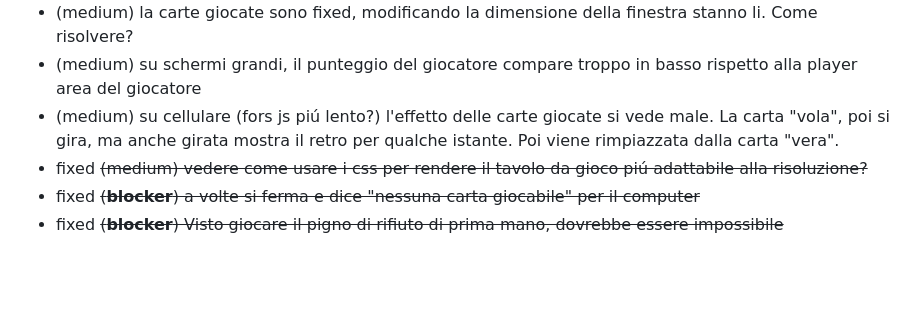
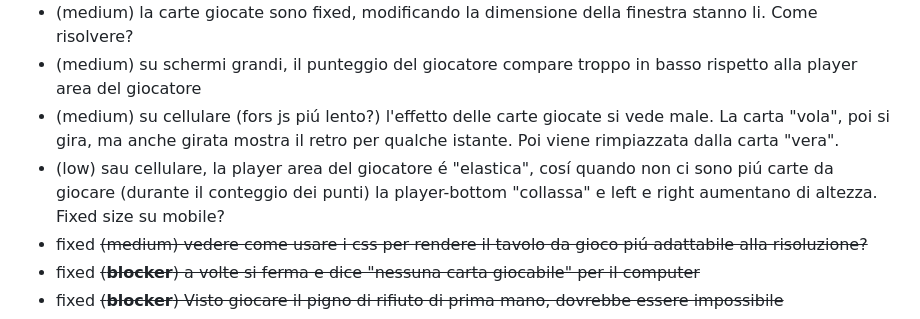
Before and after one commit to mauroboffardi-vi/pigugnonline, a Markdown page: ROADMAP.md, the part around the change. Drawn GitHub-style; blank space fills up the shorter version.

Commit message:
Registrato bug su mobile version per la dimensione dinamica delle player area

```diff
--- a/ROADMAP.md
+++ b/ROADMAP.md
@@ -9,6 +9,7 @@ Mettere ordine nel progetto prima di aggiungere nuove feature pesanti. La priori
 - (medium) la carte giocate sono fixed, modificando la dimensione della finestra stanno li. Come risolvere?
 - (medium) su schermi grandi, il punteggio del giocatore compare troppo in basso rispetto alla player area del giocatore
 - (medium) su cellulare (fors js piú lento?) l'effetto delle carte giocate si vede male. La carta "vola", poi si gira, ma anche girata mostra il retro per qualche istante. Poi viene rimpiazzata dalla carta "vera".
+- (low) sau cellulare, la player area del giocatore é "elastica", cosí quando non ci sono piú carte da giocare (durante il conteggio dei punti) la player-bottom "collassa" e left e right aumentano di altezza. Fixed size su mobile?
 -  fixed ~~(medium) vedere come usare i css per rendere il tavolo da gioco piú adattabile alla risoluzione?~~
 - fixed ~~(**blocker**) a volte si ferma e dice "nessuna carta giocabile" per il computer~~
 - fixed ~~(**blocker**) Visto giocare il pigno di rifiuto di prima mano, dovrebbe essere impossibile~~
```
